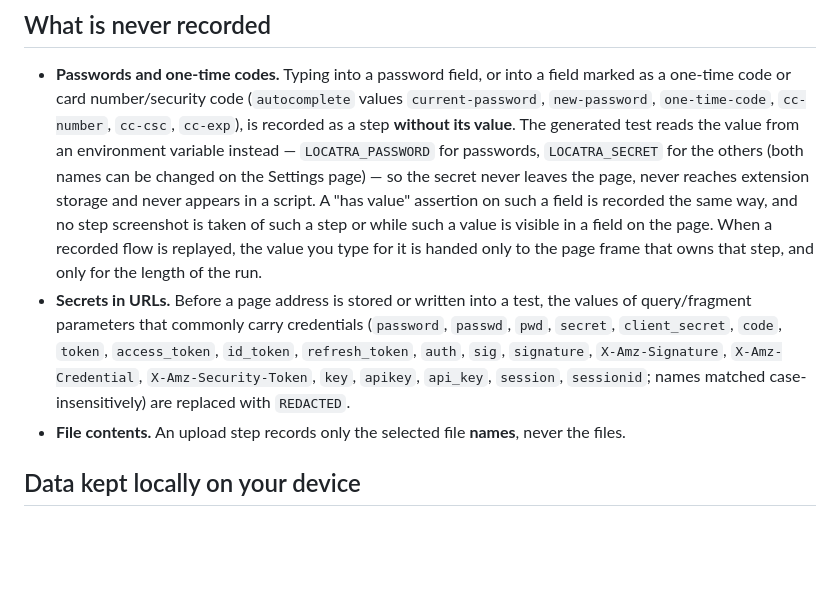
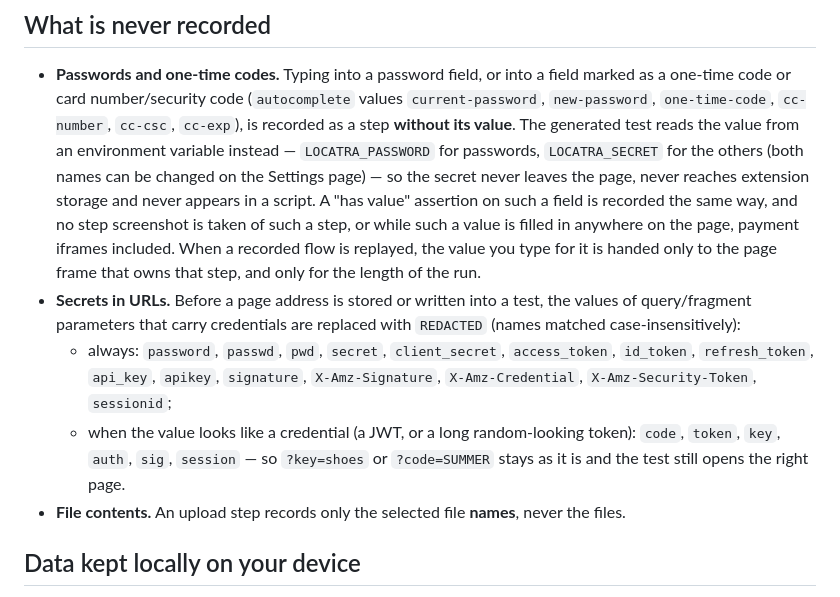
Before and after one commit to yogesh-bhatttk/Locator_Lens, a Markdown page: PRIVACY_POLICY.md, the part around the change. Drawn GitHub-style; blank space fills up the shorter version.

```diff
--- a/PRIVACY_POLICY.md
+++ b/PRIVACY_POLICY.md
@@ -56,16 +56,19 @@ Specifically, we do **not**:
   `LOCATRA_SECRET` for the others (both names can be changed on the Settings page) —
   so the secret never leaves the page, never reaches extension storage and never
   appears in a script. A "has value" assertion on such a field is recorded the same
-  way, and no step screenshot is taken of such a step or while such a value is
-  visible in a field on the page. When a recorded flow is replayed, the value you
+  way, and no step screenshot is taken of such a step, or while such a value is
+  filled in anywhere on the page, payment iframes included. When a recorded flow is replayed, the value you
   type for it is handed only to the page frame that owns that step, and only for
   the length of the run.
 - **Secrets in URLs.** Before a page address is stored or written into a test, the
-  values of query/fragment parameters that commonly carry credentials (`password`,
-  `passwd`, `pwd`, `secret`, `client_secret`, `code`, `token`, `access_token`,
-  `id_token`, `refresh_token`, `auth`, `sig`, `signature`, `X-Amz-Signature`,
-  `X-Amz-Credential`, `X-Amz-Security-Token`, `key`, `apikey`, `api_key`, `session`,
-  `sessionid`; names matched case-insensitively) are replaced with `REDACTED`.
+  values of query/fragment parameters that carry credentials are replaced with
+  `REDACTED` (names matched case-insensitively):
+  - always: `password`, `passwd`, `pwd`, `secret`, `client_secret`, `access_token`,
+    `id_token`, `refresh_token`, `api_key`, `apikey`, `signature`, `X-Amz-Signature`,
+    `X-Amz-Credential`, `X-Amz-Security-Token`, `sessionid`;
+  - when the value looks like a credential (a JWT, or a long random-looking token):
+    `code`, `token`, `key`, `auth`, `sig`, `session` — so `?key=shoes` or
+    `?code=SUMMER` stays as it is and the test still opens the right page.
 - **File contents.** An upload step records only the selected file **names**, never
   the files.
 
```
Also changed, not shown: CHANGELOG.md (+39 -0 lines), build_process.md (+46 -7 lines).
